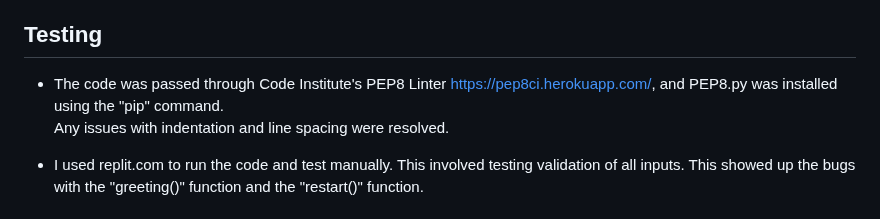
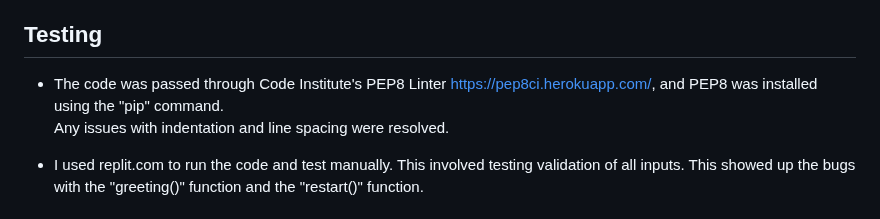
Before and after one commit to AndrewHyland757/hangman-game, a Markdown page: README.md, the part around the change. Drawn GitHub-style.

```diff
--- a/README.md
+++ b/README.md
@@ -95,7 +95,7 @@ This helped answer questions like:
 
 ## Testing
 
-* The code was passed through Code Institute's PEP8 Linter https://pep8ci.herokuapp.com/, and PEP8.py was installed using the "pip" command.
+* The code was passed through Code Institute's PEP8 Linter https://pep8ci.herokuapp.com/, and PEP8 was installed using the "pip" command.
   Any issues with indentation and line spacing were resolved.
 
 * I used replit.com to run the code and test manually. This involved testing validation of all inputs.
```
